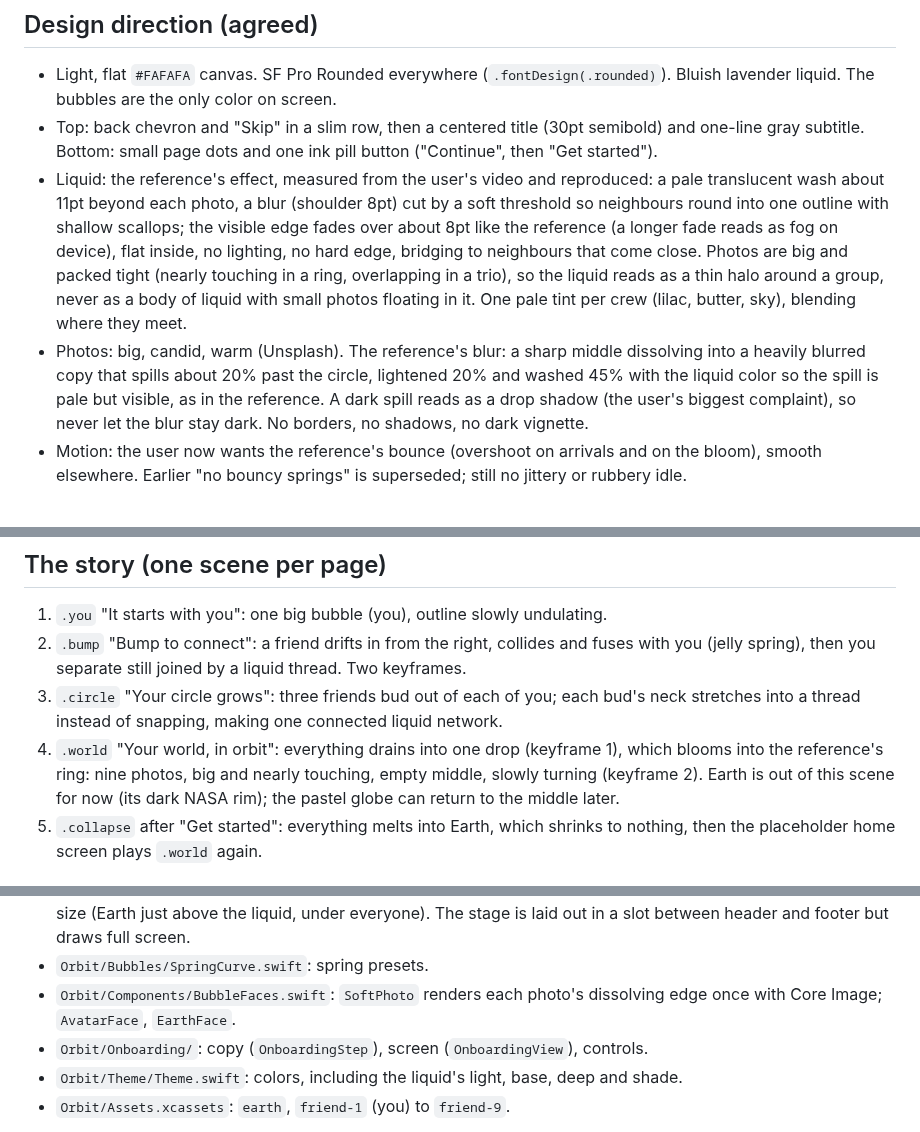
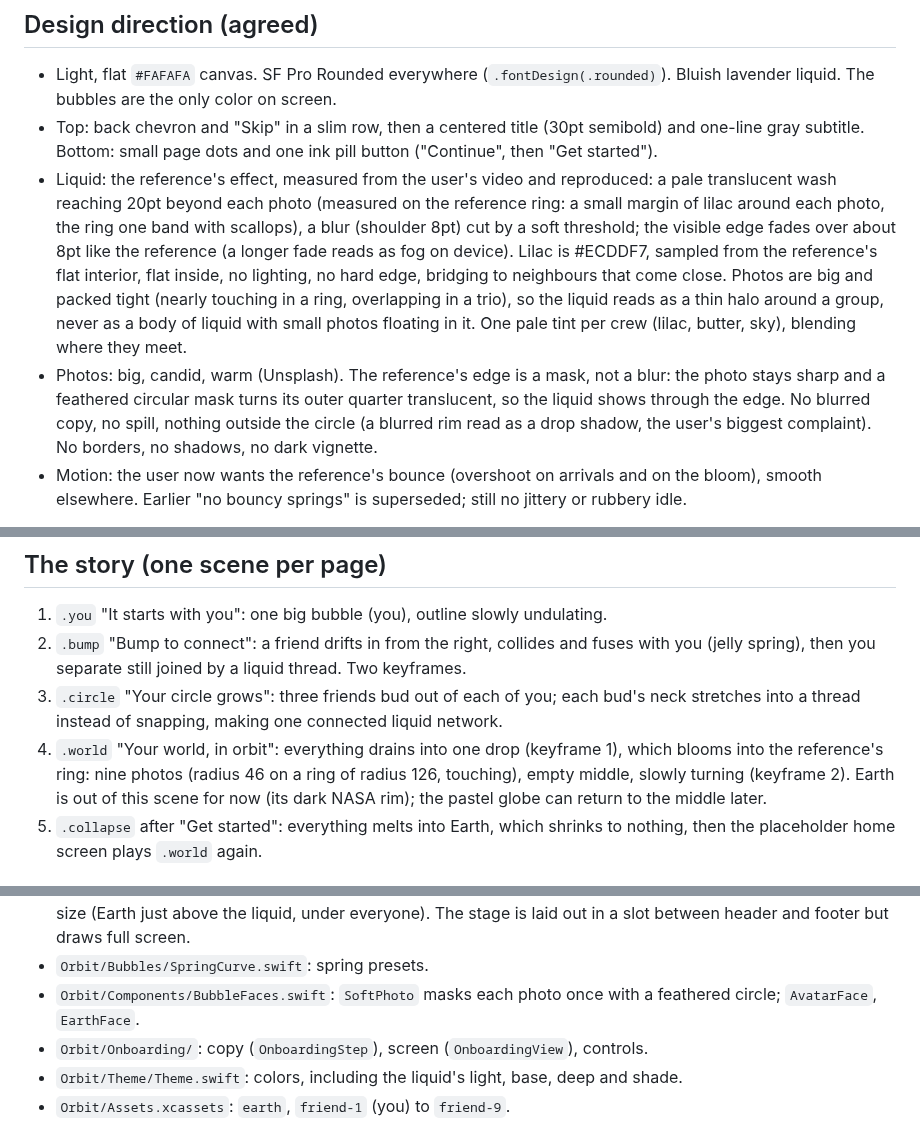
Before and after one commit to nodedesignagency/liquid-bubble-onboarding, a Markdown page: CLAUDE.md, 3 parts joined by grey strips. Drawn GitHub-style.

```diff
--- a/CLAUDE.md
+++ b/CLAUDE.md
@@ -29,17 +29,18 @@ Bump and Snapchat, told with liquid "metaball" bubbles. See README.md for the ov
 - Top: back chevron and "Skip" in a slim row, then a centered title (30pt semibold) and one-line
   gray subtitle. Bottom: small page dots and one ink pill button ("Continue", then "Get started").
 - Liquid: the reference's effect, measured from the user's video and reproduced: a pale
-  translucent wash about 11pt beyond each photo, a blur (shoulder 8pt) cut by a soft threshold so
-  neighbours round into one outline with shallow scallops; the visible edge fades over about 8pt
-  like the reference (a longer fade reads as fog on device), flat inside, no
+  translucent wash reaching 20pt beyond each photo (measured on the reference ring: a small margin
+  of lilac around each photo, the ring one band with scallops), a blur (shoulder 8pt) cut by a soft
+  threshold; the visible edge fades over about 8pt like the reference (a longer fade reads as fog
+  on device). Lilac is #ECDDF7, sampled from the reference's flat interior, flat inside, no
   lighting, no hard edge, bridging to neighbours that come close. Photos are big and packed
   tight (nearly touching in a ring, overlapping in a trio), so the liquid reads as a thin halo
   around a group, never as a body of liquid with small photos floating in it. One pale tint per
   crew (lilac, butter, sky), blending where they meet.
-- Photos: big, candid, warm (Unsplash). The reference's blur: a sharp middle dissolving into a
-  heavily blurred copy that spills about 20% past the circle, lightened 20% and washed 45% with the
-  liquid color so the spill is pale but visible, as in the reference. A dark spill reads as a drop shadow (the user's biggest
-  complaint), so never let the blur stay dark. No borders, no shadows, no dark vignette.
+- Photos: big, candid, warm (Unsplash). The reference's edge is a mask, not a blur: the photo stays
+  sharp and a feathered circular mask turns its outer quarter translucent, so the liquid shows
+  through the edge. No blurred copy, no spill, nothing outside the circle (a blurred rim read as a
+  drop shadow, the user's biggest complaint). No borders, no shadows, no dark vignette.
 - Motion: the user now wants the reference's bounce (overshoot on arrivals and on the bloom),
   smooth elsewhere. Earlier "no bouncy springs" is superseded; still no jittery or rubbery idle.
 
@@ -62,8 +63,8 @@ edges, but wanted an original story, which is the current one.
 3. `.circle` "Your circle grows": three friends bud out of each of you; each bud's neck stretches
    into a thread instead of snapping, making one connected liquid network.
 4. `.world` "Your world, in orbit": everything drains into one drop (keyframe 1), which blooms into
-   the reference's ring: nine photos, big and nearly touching, empty middle, slowly turning
-   (keyframe 2). Earth is out of this scene for now (its dark NASA rim); the pastel globe can
+   the reference's ring: nine photos (radius 46 on a ring of radius 126, touching), empty
+   middle, slowly turning (keyframe 2). Earth is out of this scene for now (its dark NASA rim); the pastel globe can
    return to the middle later.
 5. `.collapse` after "Get started": everything melts into Earth, which shrinks to nothing, then the
    placeholder home screen plays `.world` again.
@@ -83,8 +84,8 @@ edges, but wanted an original story, which is the current one.
   are separate views on top, layered by size (Earth just above the liquid, under everyone). The
   stage is laid out in a slot between header and footer but draws full screen.
 - `Orbit/Bubbles/SpringCurve.swift`: spring presets.
-- `Orbit/Components/BubbleFaces.swift`: `SoftPhoto` renders each photo's dissolving edge once with
-  Core Image; `AvatarFace`, `EarthFace`.
+- `Orbit/Components/BubbleFaces.swift`: `SoftPhoto` masks each photo once with a feathered circle;
+  `AvatarFace`, `EarthFace`.
 - `Orbit/Onboarding/`: copy (`OnboardingStep`), screen (`OnboardingView`), controls.
 - `Orbit/Theme/Theme.swift`: colors, including the liquid's light, base, deep and shade.
 - `Orbit/Assets.xcassets`: `earth`, `friend-1` (you) to `friend-9`.
```
Also changed, not shown: README.md (+7 -7 lines), docs/onboarding-steps.jpg, 7 other files.
